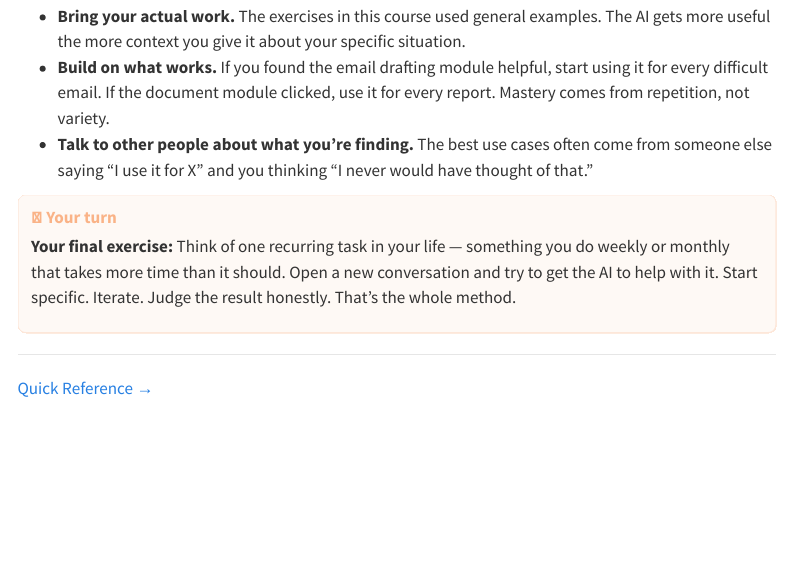
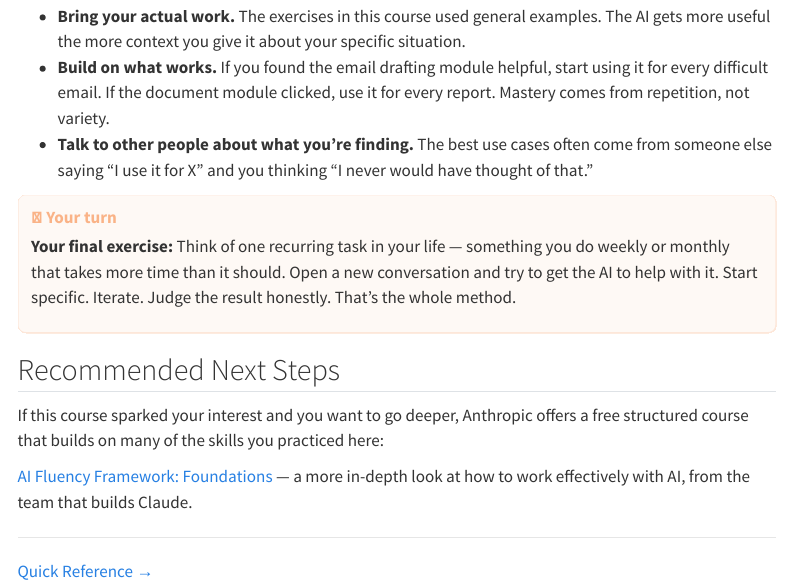
Before and after one commit to pem725/ai-jumpstart, a Quarto document (modules/06-level-up.qmd): the page in a window 1100 px wide, from 4670 px down. Rendered offline with R 4.5, knitr and Pandoc in place of Quarto, with nearby package versions; menus at the side of the page are left out.

Commit message:
Add Anthropic AI Fluency course as recommended next step
Links to anthropic.skilljar.com at the end of Module 6.

Co-Authored-By: Claude Opus 4.6 <noreply@anthropic.com>

```diff
--- a/modules/06-level-up.qmd
+++ b/modules/06-level-up.qmd
@@ -177,6 +177,12 @@ A few suggestions:
 **Your final exercise:** Think of one recurring task in your life — something you do weekly or monthly that takes more time than it should. Open a new conversation and try to get the AI to help with it. Start specific. Iterate. Judge the result honestly. That's the whole method.
 :::
 
+## Recommended Next Steps
+
+If this course sparked your interest and you want to go deeper, Anthropic offers a free structured course that builds on many of the skills you practiced here:
+
+[AI Fluency Framework: Foundations](https://anthropic.skilljar.com/ai-fluency-framework-foundations) — a more in-depth look at how to work effectively with AI, from the team that builds Claude.
+
 ---
 
 [Quick Reference →](../reference.qmd)
```
